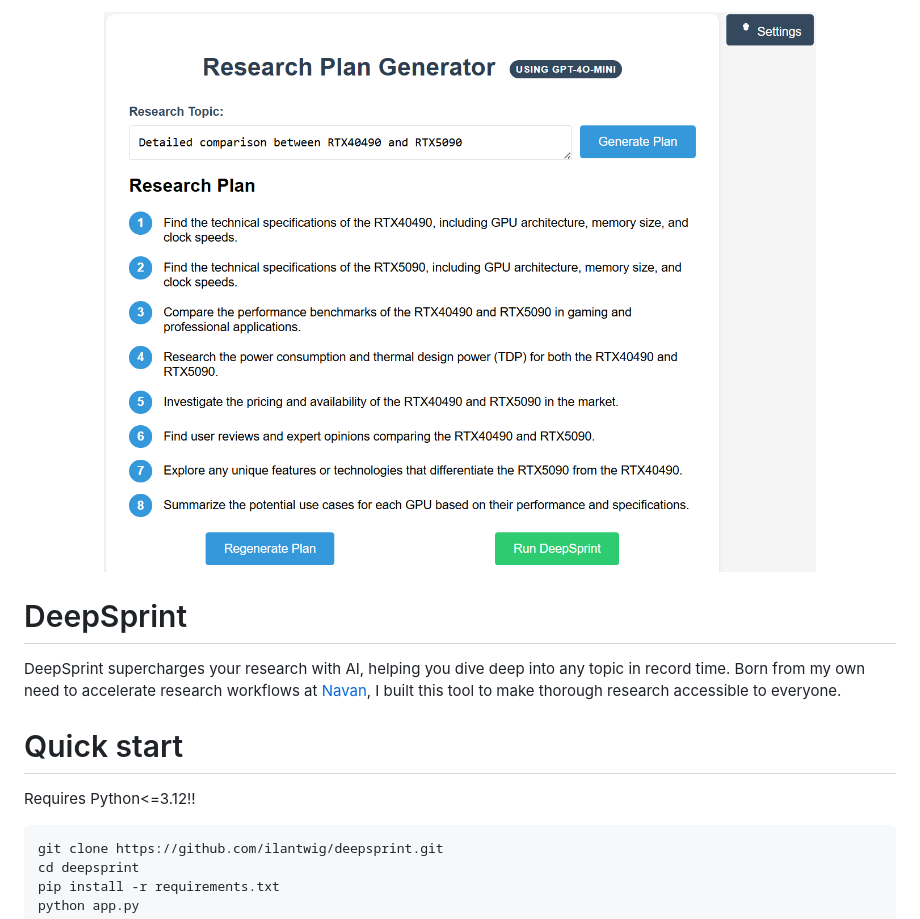
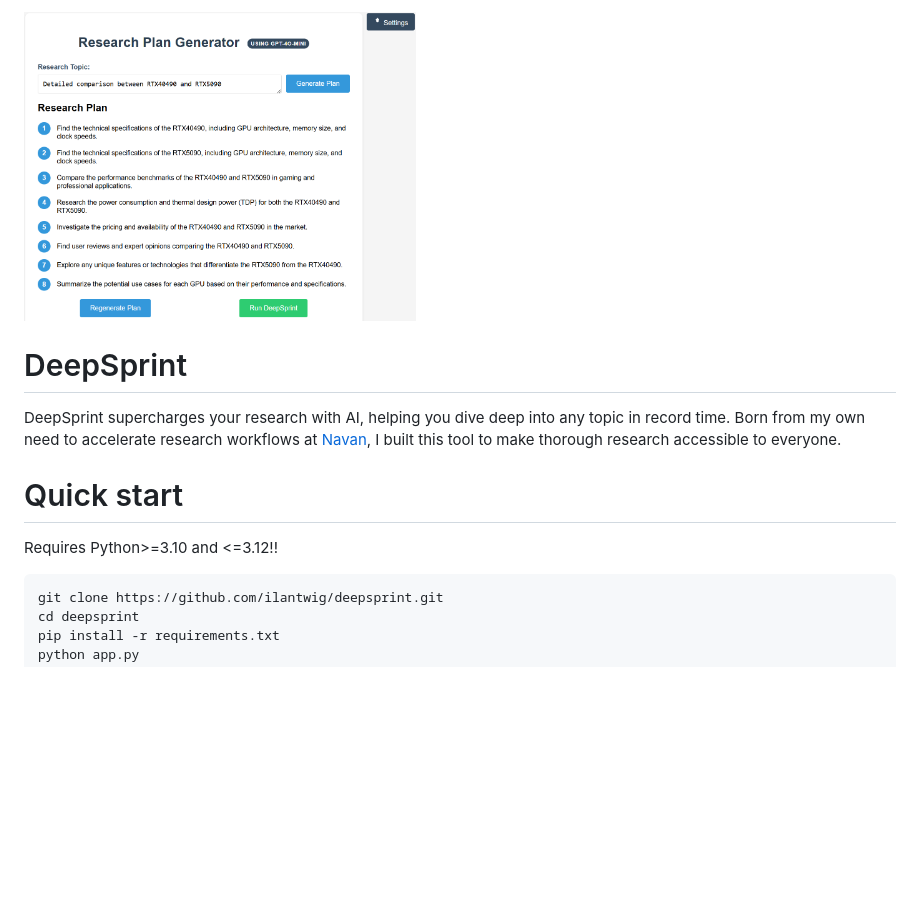
Before and after one commit to ilantwig/deepsprint, a Markdown page: README.md, the part around the change. Drawn GitHub-style; blank space fills up the shorter version.

````diff
--- a/README.md
+++ b/README.md
@@ -1,5 +1,5 @@
 <picture>
-    <img src="./static/rtx-compare.png" width="100%" style="border: 4px solid #ddd; border-radius: 8px; padding: 10px; box-shadow: 0 4px 8px rgba(0,0,0,0.1);">
+    <img src="./static/rtx-compare.png" width="45%" style="border: 4px solid #ddd; border-radius: 8px; padding: 10px; box-shadow: 0 4px 8px rgba(0,0,0,0.1);">
 </picture>
 
 # DeepSprint
@@ -7,7 +7,7 @@
 DeepSprint supercharges your research with AI, helping you dive deep into any topic in record time. Born from my own need to accelerate research workflows at [Navan](https://www.navan.com), I built this tool to make thorough research accessible to everyone.
 
 # Quick start
-Requires Python<=3.12!!
+Requires Python>=3.10 and <=3.12!!
 
 ```bash
 git clone https://github.com/ilantwig/deepsprint.git
````
